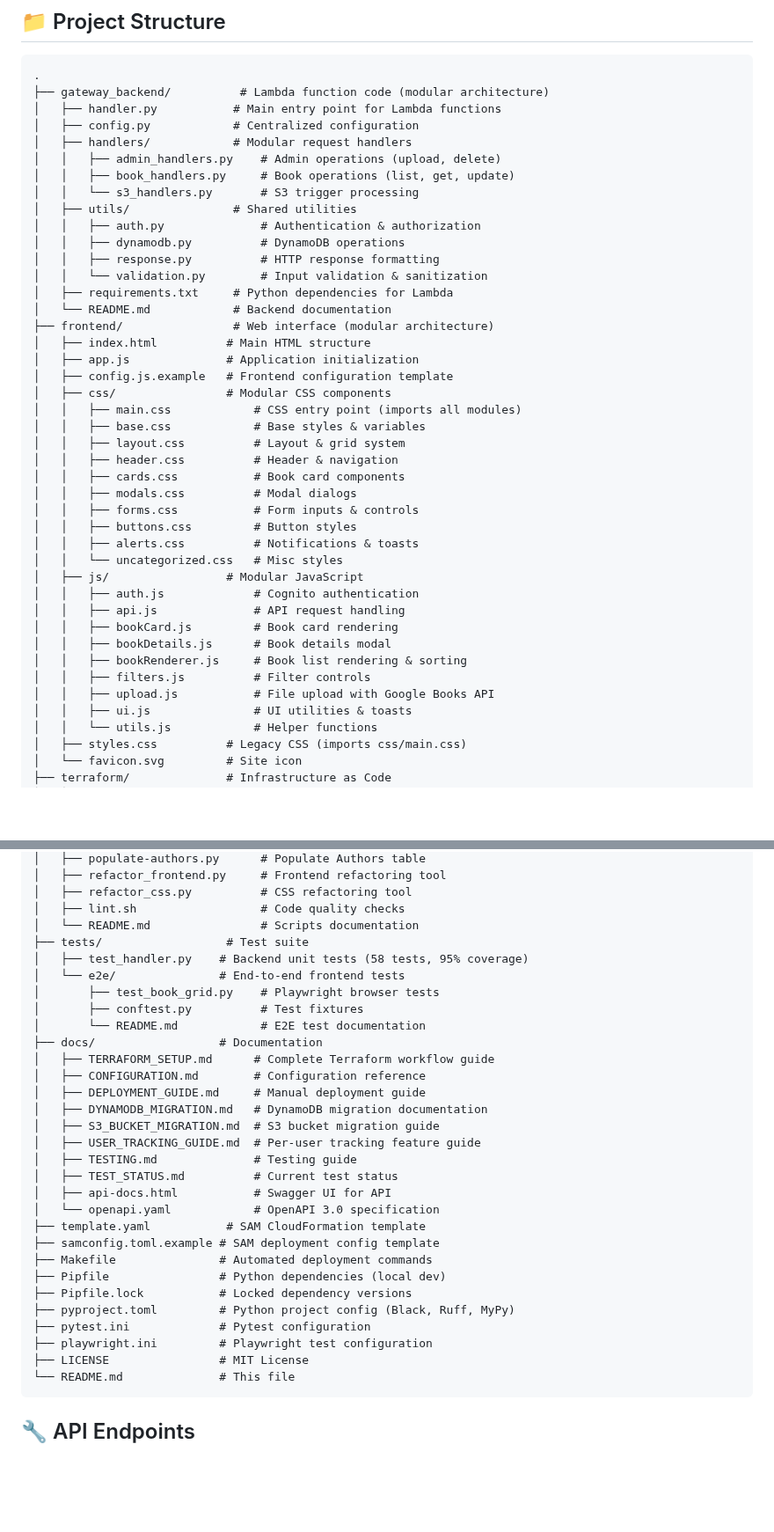
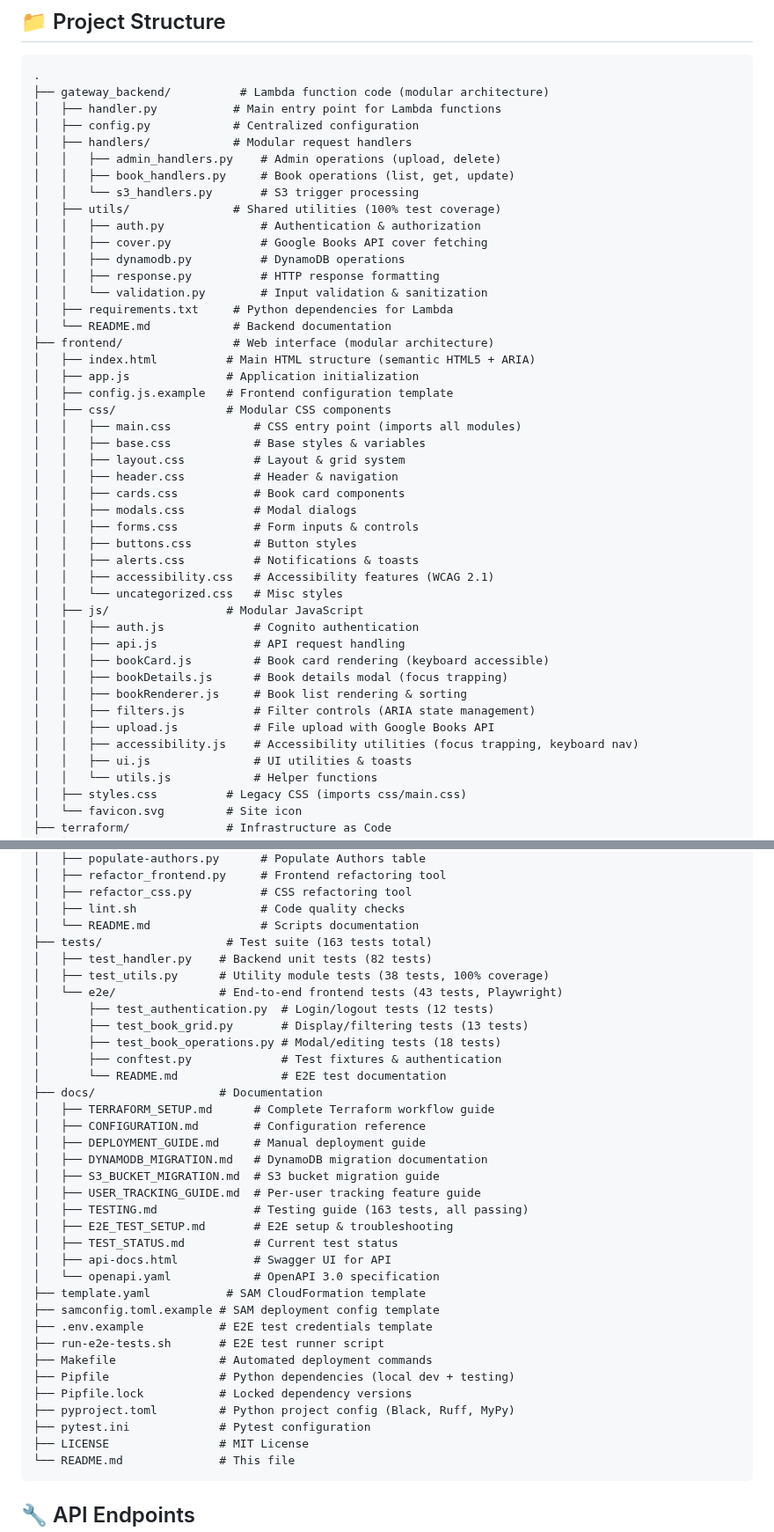
Before and after one commit to heinscr/books-library, a Markdown page: README.md, 2 parts joined by grey strips. Shown at 88% size. Rendered like a GitHub page; blank space fills up the shorter version.

Commit message:
Update Project Structure layout in readme

````diff
--- a/README.md
+++ b/README.md
@@ -199,15 +203,16 @@ See [`docs/TERRAFORM_SETUP.md`](docs/TERRAFORM_SETUP.md) for the complete step-b
 │   │   ├── admin_handlers.py    # Admin operations (upload, delete)
 │   │   ├── book_handlers.py     # Book operations (list, get, update)
 │   │   └── s3_handlers.py       # S3 trigger processing
-│   ├── utils/               # Shared utilities
+│   ├── utils/               # Shared utilities (100% test coverage)
 │   │   ├── auth.py              # Authentication & authorization
+│   │   ├── cover.py             # Google Books API cover fetching
 │   │   ├── dynamodb.py          # DynamoDB operations
 │   │   ├── response.py          # HTTP response formatting
 │   │   └── validation.py        # Input validation & sanitization
 │   ├── requirements.txt     # Python dependencies for Lambda
 │   └── README.md            # Backend documentation
 ├── frontend/                # Web interface (modular architecture)
-│   ├── index.html          # Main HTML structure
+│   ├── index.html          # Main HTML structure (semantic HTML5 + ARIA)
 │   ├── app.js              # Application initialization
 │   ├── config.js.example   # Frontend configuration template
 │   ├── css/                # Modular CSS components
@@ -220,15 +225,17 @@ See [`docs/TERRAFORM_SETUP.md`](docs/TERRAFORM_SETUP.md) for the complete step-b
 │   │   ├── forms.css           # Form inputs & controls
 │   │   ├── buttons.css         # Button styles
 │   │   ├── alerts.css          # Notifications & toasts
+│   │   ├── accessibility.css   # Accessibility features (WCAG 2.1)
 │   │   └── uncategorized.css   # Misc styles
 │   ├── js/                 # Modular JavaScript
 │   │   ├── auth.js             # Cognito authentication
 │   │   ├── api.js              # API request handling
-│   │   ├── bookCard.js         # Book card rendering
-│   │   ├── bookDetails.js      # Book details modal
+│   │   ├── bookCard.js         # Book card rendering (keyboard accessible)
+│   │   ├── bookDetails.js      # Book details modal (focus trapping)
 │   │   ├── bookRenderer.js     # Book list rendering & sorting
-│   │   ├── filters.js          # Filter controls
+│   │   ├── filters.js          # Filter controls (ARIA state management)
 │   │   ├── upload.js           # File upload with Google Books API
+│   │   ├── accessibility.js    # Accessibility utilities (focus trapping, keyboard nav)
 │   │   ├── ui.js               # UI utilities & toasts
 │   │   └── utils.js            # Helper functions
 │   ├── styles.css          # Legacy CSS (imports css/main.css)
@@ -250,12 +257,15 @@ See [`docs/TERRAFORM_SETUP.md`](docs/TERRAFORM_SETUP.md) for the complete step-b
 │   ├── refactor_css.py          # CSS refactoring tool
 │   ├── lint.sh                  # Code quality checks
 │   └── README.md                # Scripts documentation
-├── tests/                  # Test suite
-│   ├── test_handler.py    # Backend unit tests (58 tests, 95% coverage)
-│   └── e2e/               # End-to-end frontend tests
-│       ├── test_book_grid.py    # Playwright browser tests
-│       ├── conftest.py          # Test fixtures
-│       └── README.md            # E2E test documentation
+├── tests/                  # Test suite (163 tests total)
+│   ├── test_handler.py    # Backend unit tests (82 tests)
+│   ├── test_utils.py      # Utility module tests (38 tests, 100% coverage)
+│   └── e2e/               # End-to-end frontend tests (43 tests, Playwright)
+│       ├── test_authentication.py  # Login/logout tests (12 tests)
+│       ├── test_book_grid.py       # Display/filtering tests (13 tests)
+│       ├── test_book_operations.py # Modal/editing tests (18 tests)
+│       ├── conftest.py             # Test fixtures & authentication
+│       └── README.md               # E2E test documentation
 ├── docs/                  # Documentation
 │   ├── TERRAFORM_SETUP.md      # Complete Terraform workflow guide
 │   ├── CONFIGURATION.md        # Configuration reference
@@ -263,18 +273,20 @@ See [`docs/TERRAFORM_SETUP.md`](docs/TERRAFORM_SETUP.md) for the complete step-b
 │   ├── DYNAMODB_MIGRATION.md   # DynamoDB migration documentation
 │   ├── S3_BUCKET_MIGRATION.md  # S3 bucket migration guide
 │   ├── USER_TRACKING_GUIDE.md  # Per-user tracking feature guide
-│   ├── TESTING.md              # Testing guide
+│   ├── TESTING.md              # Testing guide (163 tests, all passing)
+│   ├── E2E_TEST_SETUP.md       # E2E setup & troubleshooting
 │   ├── TEST_STATUS.md          # Current test status
 │   ├── api-docs.html           # Swagger UI for API
 │   └── openapi.yaml            # OpenAPI 3.0 specification
 ├── template.yaml           # SAM CloudFormation template
 ├── samconfig.toml.example # SAM deployment config template
+├── .env.example           # E2E test credentials template
+├── run-e2e-tests.sh       # E2E test runner script
 ├── Makefile               # Automated deployment commands
-├── Pipfile                # Python dependencies (local dev)
+├── Pipfile                # Python dependencies (local dev + testing)
 ├── Pipfile.lock           # Locked dependency versions
 ├── pyproject.toml         # Python project config (Black, Ruff, MyPy)
 ├── pytest.ini             # Pytest configuration
-├── playwright.ini         # Playwright test configuration
 ├── LICENSE                # MIT License
 └── README.md              # This file
 ```
````
Also changed, not shown: other parts of README.md (+4 -0 lines).
